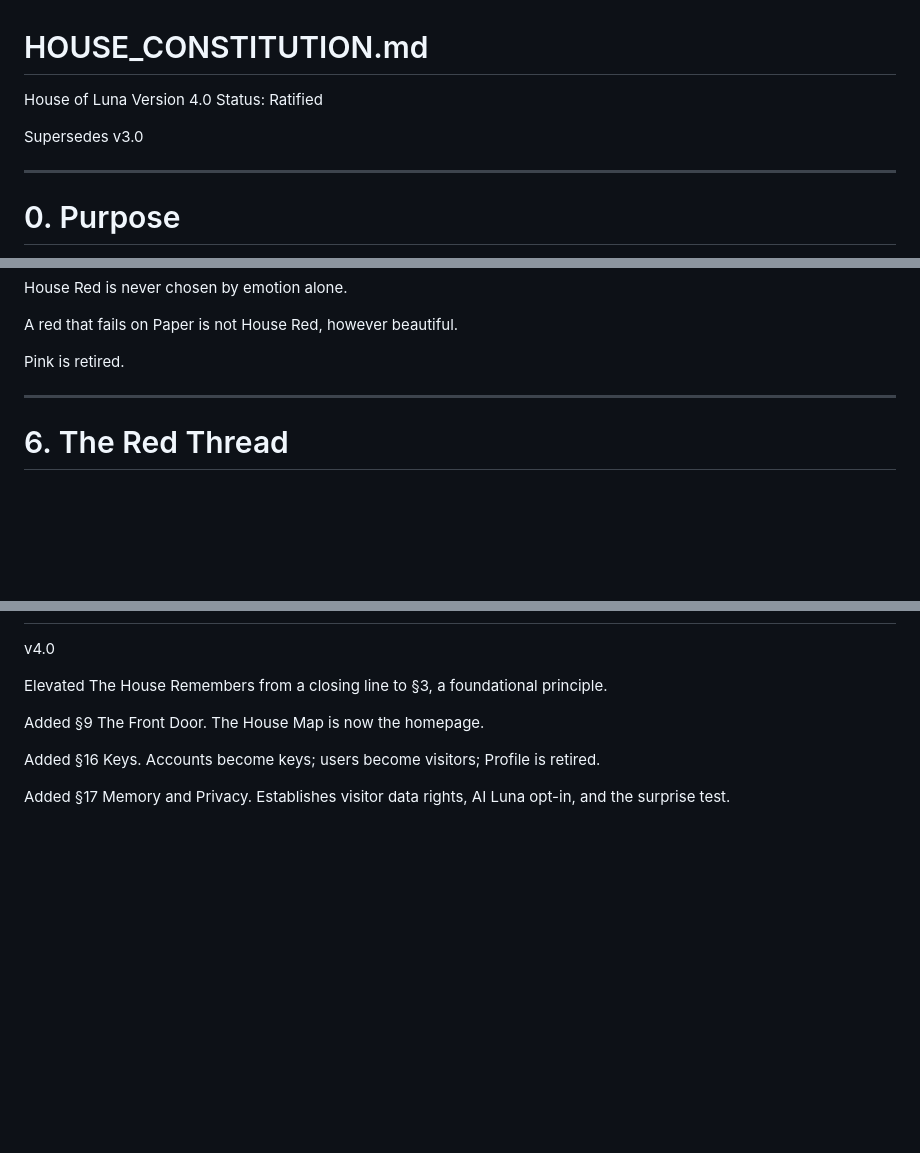
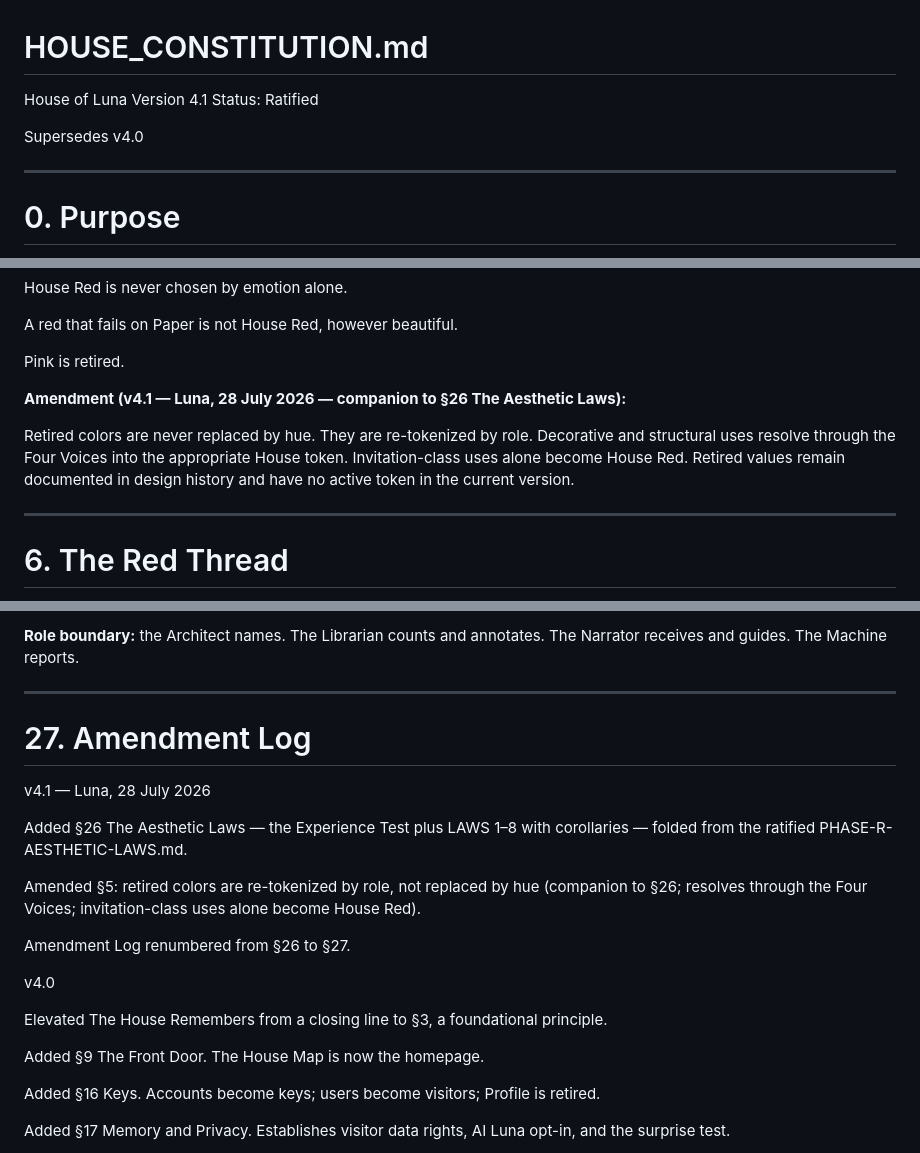
Before and after one commit to moonpixiee/moonpixiee-site, a Markdown page: docs/HOUSE_CONSTITUTION.md, 3 parts joined by grey strips. GitHub-like rendering; blank space fills up the shorter version.

```diff
--- a/docs/HOUSE_CONSTITUTION.md
+++ b/docs/HOUSE_CONSTITUTION.md
@@ -1,10 +1,10 @@
 # HOUSE_CONSTITUTION.md
 
 House of Luna
-Version 4.0
+Version 4.1
 Status: Ratified
 
-Supersedes v3.0
+Supersedes v4.0
 
 ---
 
@@ -199,6 +199,10 @@ House Red is never chosen by emotion alone.
 A red that fails on Paper is not House Red, however beautiful.
 
 Pink is retired.
+
+**Amendment (v4.1 — Luna, 28 July 2026 — companion to §26 The Aesthetic Laws):**
+
+Retired colors are never replaced by hue. They are re-tokenized by role. Decorative and structural uses resolve through the Four Voices into the appropriate House token. Invitation-class uses alone become House Red. Retired values remain documented in design history and have no active token in the current version.
 
 ---
 
@@ -941,3 +1000,16 @@ The House learns slowly, and one day the room is simply full.
+**Role boundary:** the Architect names. The Librarian counts and annotates. The Narrator receives and guides. The Machine reports.
+
+---
+
+# 27. Amendment Log
+
+v4.1 — Luna, 28 July 2026
+
+Added §26 The Aesthetic Laws — the Experience Test plus LAWS 1–8 with corollaries — folded from the ratified PHASE-R-AESTHETIC-LAWS.md.
+
+Amended §5: retired colors are re-tokenized by role, not replaced by hue (companion to §26; resolves through the Four Voices; invitation-class uses alone become House Red).
+
+Amendment Log renumbered from §26 to §27.
 
 v4.0
 
```
Also changed, not shown: other parts of docs/HOUSE_CONSTITUTION.md (+56 -1 lines).
